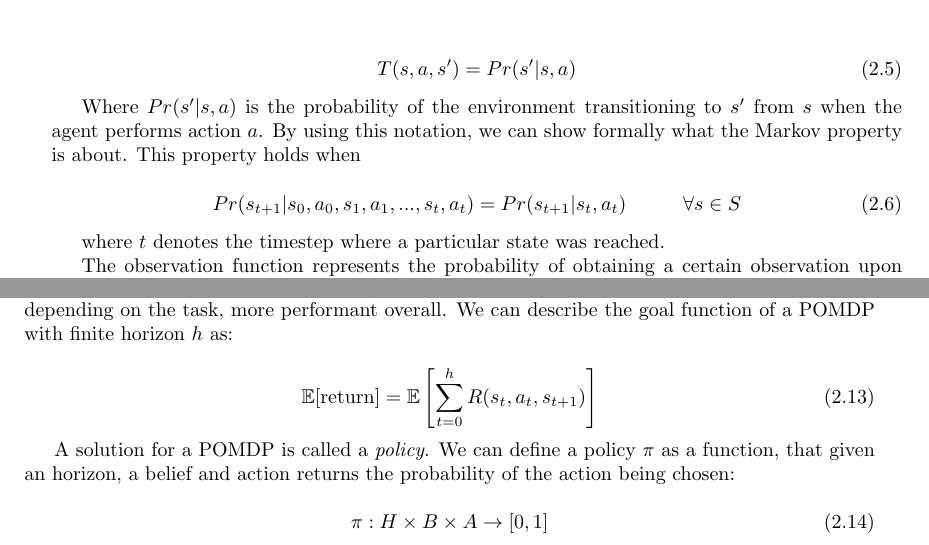
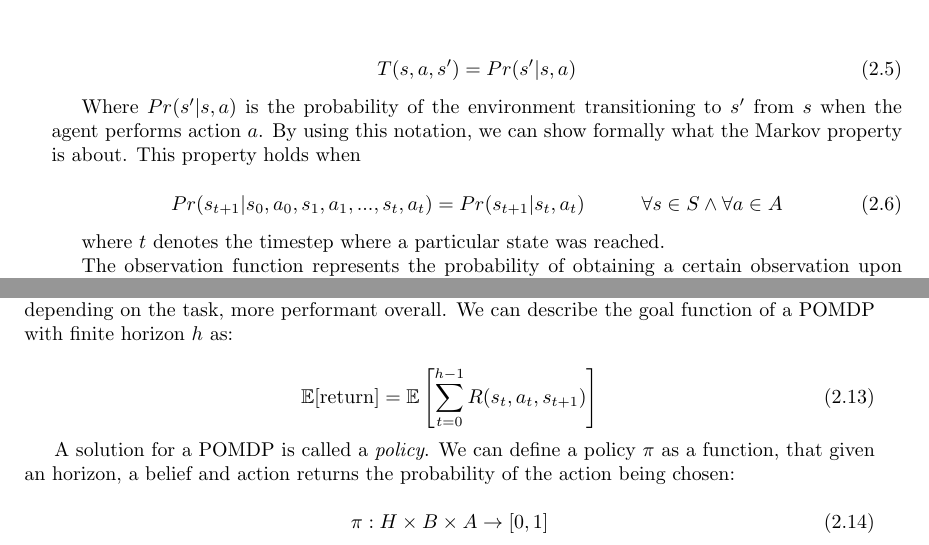
Before and after one commit to Svalorzen/MasterThesisLatex, a LaTeX document (main.tex, which reads chapters/background.tex): two parts of pages 6 and 7 of 34, joined at a grey line, cut so that both start at the same text. Compiled offline with pdfLaTeX.

Commit message:
Fixed Shimon's comments

```diff
--- a/chapters/background.tex
+++ b/chapters/background.tex
@@ -82,7 +82,8 @@ agent performs action $a$. By using this notation, we can show formally what the
 about. This property holds when
 
 \begin{equation}
- Pr(s_{t+1} | s_{0}, a_{0}, s_{1}, a_{1}, ..., s_{t}, a_{t} ) = Pr(s_{t+1} | s_t, a_t ) \hspace{1cm} \forall s \in S
+ Pr(s_{t+1} | s_{0}, a_{0}, s_{1}, a_{1}, ..., s_{t}, a_{t} ) = Pr(s_{t+1} | s_t, a_t ) \hspace{1cm}
+ \forall s \in S \wedge \forall a \in A
 \end{equation}
 
 where $t$ denotes the timestep where a particular state was reached.
@@ -213,7 +214,7 @@ but, depending on the task, more performant overall. We can describe the goal fu
 with finite horizon $h$ as:
 
 \begin{equation}
- \mathbb{E}[\text{return}] = \mathbb{E} \left [ \sum_{t=0}^{h} R(s_t, a_t, s_{t+1}) \right ]
+ \mathbb{E}[\text{return}] = \mathbb{E} \left [ \sum_{t=0}^{h-1} R(s_t, a_t, s_{t+1}) \right ]
 \end{equation}
 
 A solution for a POMDP is called a \textit{policy}. We can define a policy $\pi$ as a function, that
```
